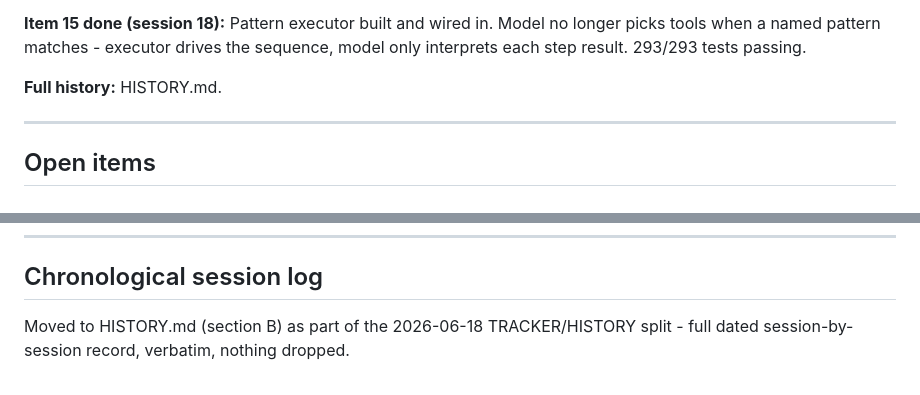
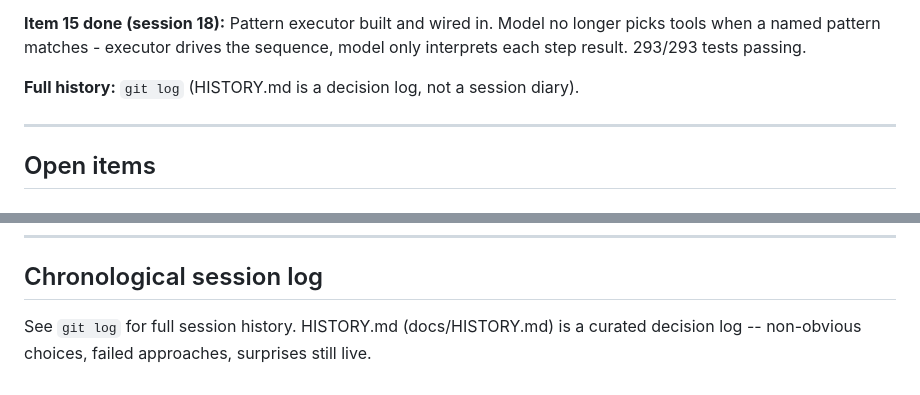
Before and after one commit to bartanderson/Determined, a Markdown page: docs/TRACKER.md, 2 parts joined by grey strips. Drawn GitHub-style.

```diff
--- a/docs/TRACKER.md
+++ b/docs/TRACKER.md
@@ -152,7 +152,7 @@ Final synthesis correctly identified the key symbols. Pattern executor works. It
 tools when a named pattern matches - executor drives the sequence, model only interprets
 each step result. 293/293 tests passing.
 
-**Full history:** HISTORY.md.
+**Full history:** `git log` (HISTORY.md is a decision log, not a session diary).
 
 ---
 
@@ -895,5 +895,5 @@ the right context for each step, let the model connect it.
 
 ## Chronological session log
 
-Moved to HISTORY.md (section B) as part of the 2026-06-18 TRACKER/HISTORY
-split - full dated session-by-session record, verbatim, nothing dropped.
+See `git log` for full session history. HISTORY.md (docs/HISTORY.md) is a curated
+decision log -- non-obvious choices, failed approaches, surprises still live.
```
Also changed, not shown: SESSION_STATE.md (+37 -22 lines), docs/HISTORY.md (added, +31 -0 lines).
